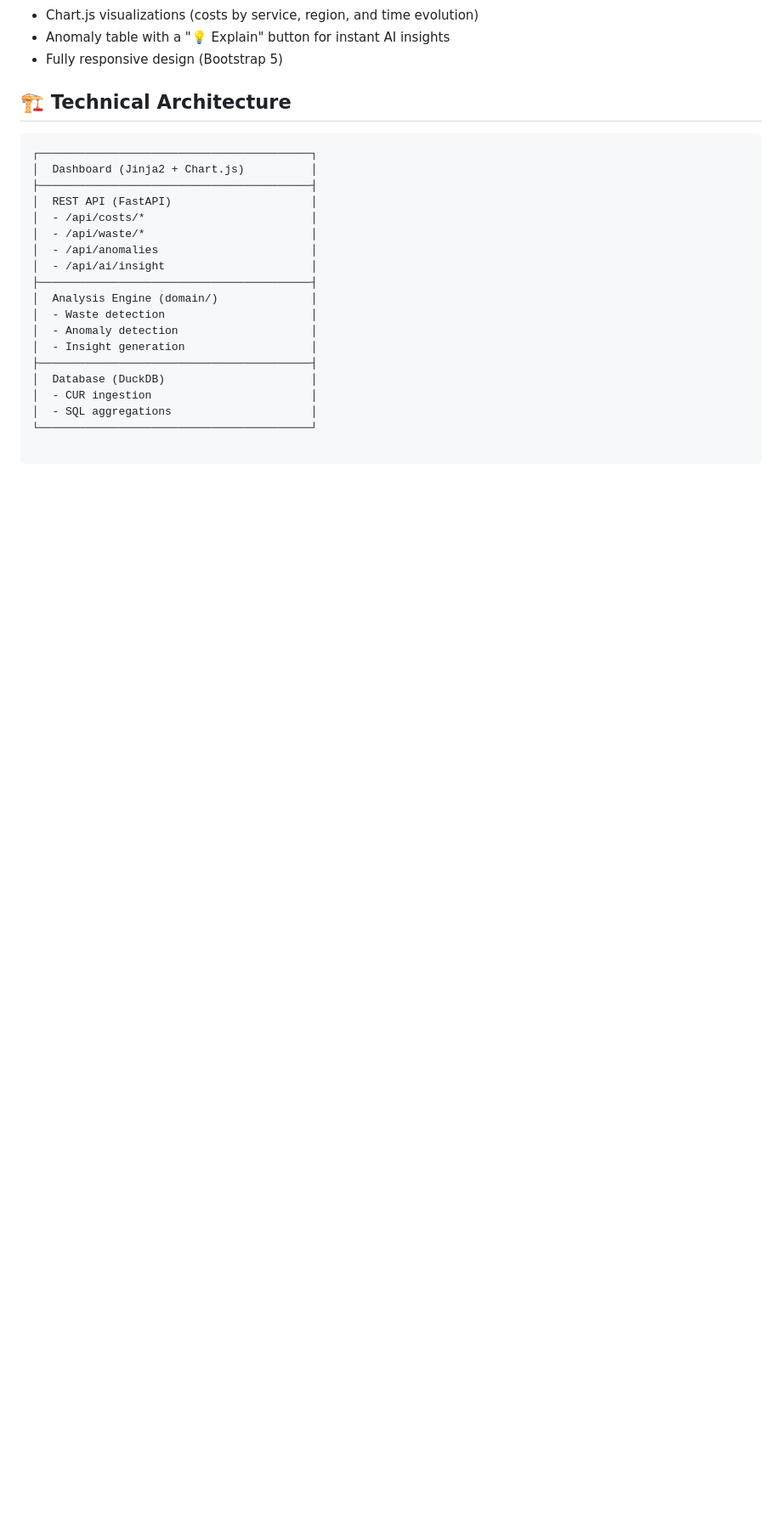
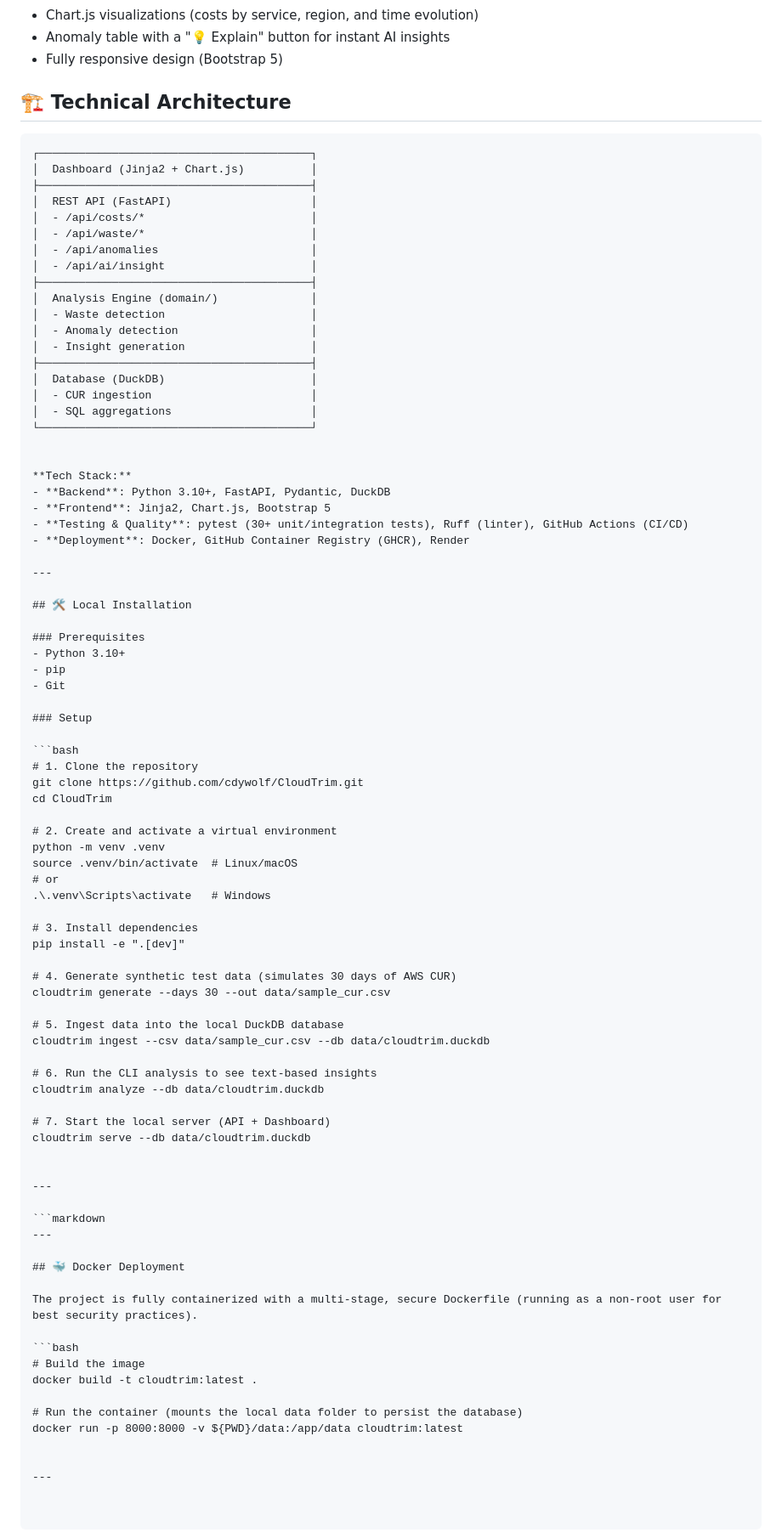
Before and after one commit to cdywolf/CloudTrim, a Markdown page: README.md, the part around the change. Shown at 85% size. Drawn GitHub-style; blank space fills up the shorter version.

Commit message:
adjust readme

````diff
--- a/README.md
+++ b/README.md
@@ -62,3 +62,67 @@ CloudTrim is a FinOps analysis engine that:
 │  - CUR ingestion                        │
 │  - SQL aggregations                     │
 └─────────────────────────────────────────┘
+
+
+**Tech Stack:**
+- **Backend**: Python 3.10+, FastAPI, Pydantic, DuckDB
+- **Frontend**: Jinja2, Chart.js, Bootstrap 5
+- **Testing & Quality**: pytest (30+ unit/integration tests), Ruff (linter), GitHub Actions (CI/CD)
+- **Deployment**: Docker, GitHub Container Registry (GHCR), Render
+
+---
+
+## 🛠️ Local Installation
+
+### Prerequisites
+- Python 3.10+
+- pip
+- Git
+
+### Setup
+
+```bash
+# 1. Clone the repository
+git clone https://github.com/cdywolf/CloudTrim.git
+cd CloudTrim
+
+# 2. Create and activate a virtual environment
+python -m venv .venv
+source .venv/bin/activate  # Linux/macOS
+# or
+.\.venv\Scripts\activate   # Windows
+
+# 3. Install dependencies
+pip install -e ".[dev]"
+
+# 4. Generate synthetic test data (simulates 30 days of AWS CUR)
+cloudtrim generate --days 30 --out data/sample_cur.csv
+
+# 5. Ingest data into the local DuckDB database
+cloudtrim ingest --csv data/sample_cur.csv --db data/cloudtrim.duckdb
+
+# 6. Run the CLI analysis to see text-based insights
+cloudtrim analyze --db data/cloudtrim.duckdb
+
+# 7. Start the local server (API + Dashboard)
+cloudtrim serve --db data/cloudtrim.duckdb
+
+
+---
+
+```markdown
+---
+
+## 🐳 Docker Deployment
+
+The project is fully containerized with a multi-stage, secure Dockerfile (running as a non-root user for best security practices).
+
+```bash
+# Build the image
+docker build -t cloudtrim:latest .
+
+# Run the container (mounts the local data folder to persist the database)
+docker run -p 8000:8000 -v ${PWD}/data:/app/data cloudtrim:latest
+
+
+---
````
